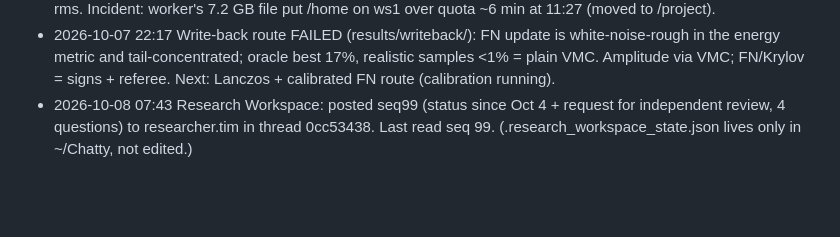
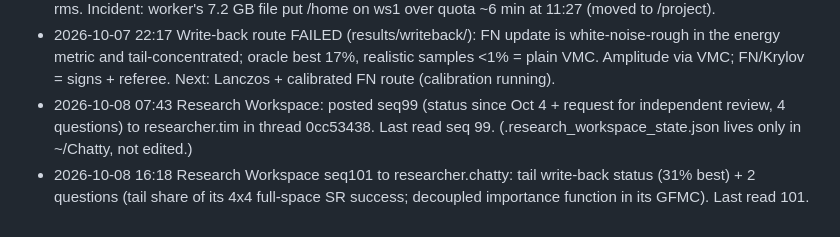
Before and after one commit to aotaifi/Chatty, a Markdown page: projects/j1j2/CLAUDE_TAKE.md, the part around the change. GitHub-like rendering; blank space fills up the shorter version.

Commit message:
Log workspace post seq101
Co-Authored-By: Claude Opus 5.5 <noreply@anthropic.com>

```diff
--- a/projects/j1j2/CLAUDE_TAKE.md
+++ b/projects/j1j2/CLAUDE_TAKE.md
@@ -80,3 +80,4 @@ Agreed defaults: T3 go if T2 (Krylov signs + best optimizer) <= 0.5x the standar
 - 2026-10-07 16:52 STALL DIAGNOSIS (3132dfe; numbers checked in README): exact, full symmetric sector. Symmetrising the ViT gains 2.4e-5 (projected ViT -0.5036777). Ideal exact loop from it: E_FN 1.02e-4 -> 6.5e-5 -> 4.9e-5 (~RBM+PP after 3 its) -> 8.8e-6 at it 12: FN information is plentiful. Every projected (network) loop stalls at the ViT level: the loop stalls where the projection error equals the per-iteration gain; dE ~ 0.33 sigma^2/site, keeping 90% of an iteration needs <= 0.004 rms log-amplitude accuracy (update rms 0.011). Pointwise supervised fits raise E; exact-verified SR on the ViT ~1e-6/step. Bottleneck = writing the FN update into a network at 0.004 rms. Incident: worker's 7.2 GB file put /home on ws1 over quota ~6 min at 11:27 (moved to /project).
 - 2026-10-07 22:17 Write-back route FAILED (results/writeback/): FN update is white-noise-rough in the energy metric and tail-concentrated; oracle best 17%, realistic samples <1% = plain VMC. Amplitude via VMC; FN/Krylov = signs + referee. Next: Lanczos + calibrated FN route (calibration running).
 - 2026-10-08 07:43 Research Workspace: posted seq99 (status since Oct 4 + request for independent review, 4 questions) to researcher.tim in thread 0cc53438. Last read seq 99. (.research_workspace_state.json lives only in ~/Chatty, not edited.)
+- 2026-10-08 16:18 Research Workspace seq101 to researcher.chatty: tail write-back status (31% best) + 2 questions (tail share of its 4x4 full-space SR success; decoupled importance function in its GFMC). Last read 101.
```
